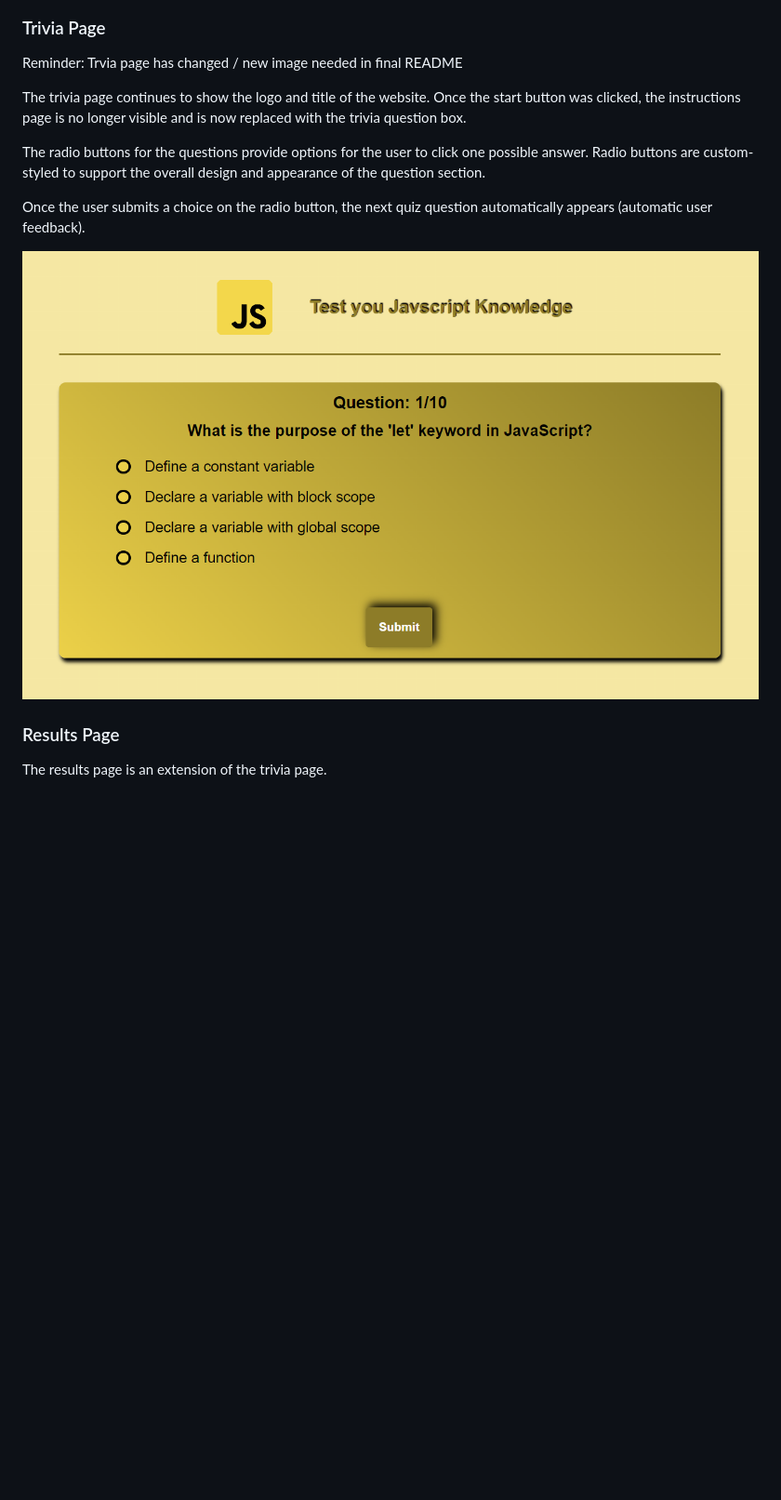
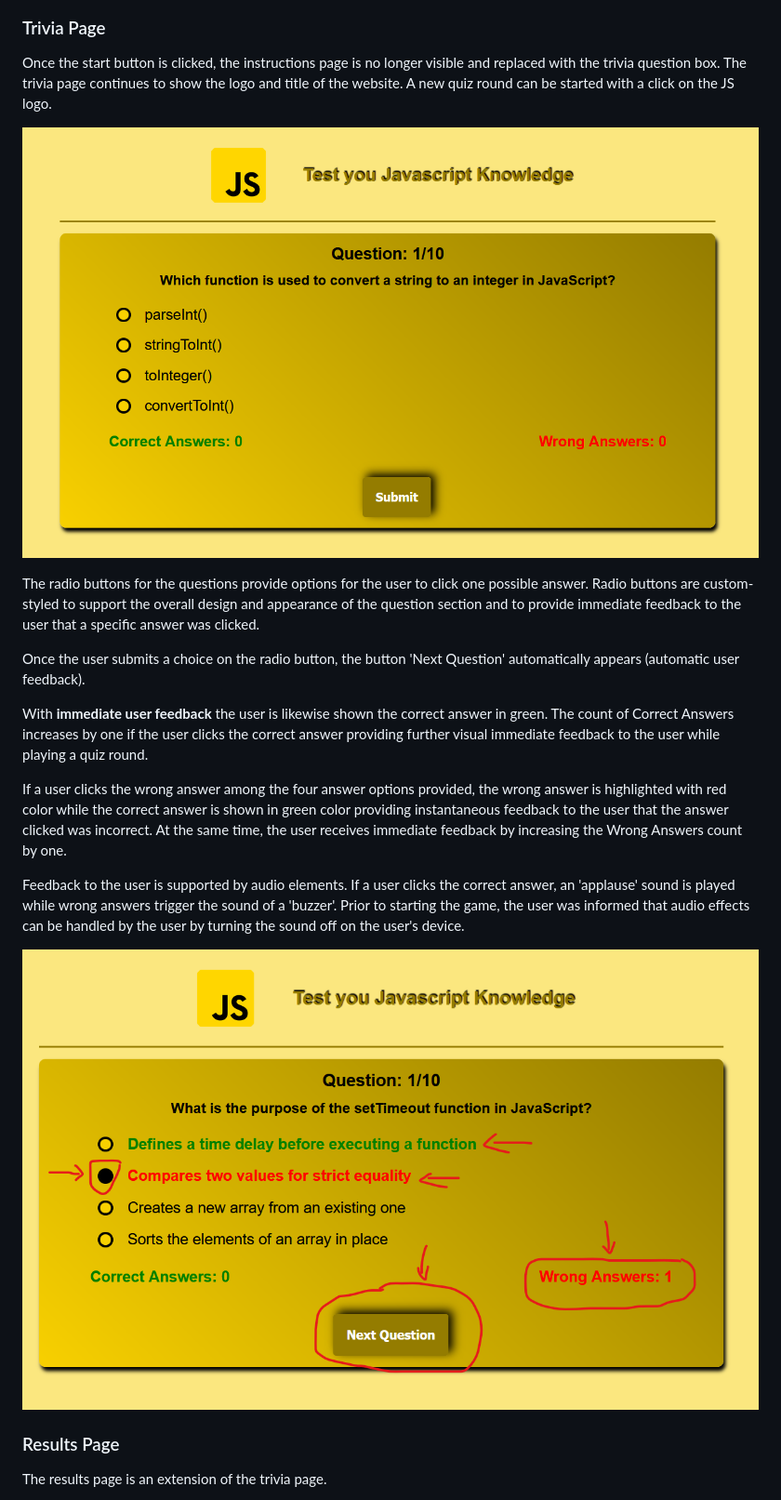
Before and after one commit to Werner-Staeblein/Project-2-modified-resubmit, a Markdown page: README.md, the part around the change. Shown: that part at 93% size. Rendered like a GitHub page; pictures changed too: readme_assets/quiz_page_js_quiz.png (deleted), readme_assets/quiz_page_js_quiz_part1.png (added), readme_assets/quiz_page_js_quiz_part2.png (added); blank space fills up the shorter version.

Commit message:
Update README with explanation trivia page. Explain immediate user feedback in the application

```diff
--- a/README.md
+++ b/README.md
@@ -76,16 +76,21 @@ A tooltip becomes visible once the user hovers over the Javascript logo.
 
 ### Trivia Page
 
-<span style="color: red; font-weight: bold;">Reminder: Trvia page has changed / new image needed in final README</span>
+Once the start button is clicked, the instructions page is no longer visible and replaced with the trivia question box. The trivia page continues to show the logo and title of the website. A new quiz round can be started with a click on the JS logo.
 
-The trivia page continues to show the logo and title of the website. Once the start button was clicked, the instructions page is no longer visible and is now replaced with the trivia question box.
+![Trivia Page](readme_assets/quiz_page_js_quiz_part1.png)
 
-The radio buttons for the questions provide options for the user to click one possible answer. Radio buttons are custom-styled to support the overall design and appearance of the question section.
+The radio buttons for the questions provide options for the user to click one possible answer. Radio buttons are custom-styled to support the overall design and appearance of the question section and to provide immediate feedback to the user that a specific answer was clicked.
 
-Once the user submits a choice on the radio button, the next quiz question automatically appears
-(automatic user feedback).
+Once the user submits a choice on the radio button, the button 'Next Question' automatically appears (automatic user feedback).
 
-![Trivia Page](readme_assets/quiz_page_js_quiz.png)
+With **immediate user feedback** the user is likewise shown the correct answer in green. The count of Correct Answers increases by one if the user clicks the correct answer providing further visual immediate feedback to the user while playing a quiz round.
+
+If a user clicks the wrong answer among the four answer options provided, the wrong answer is highlighted with red color while the correct answer is shown in green color providing instantaneous feedback to the user that the answer clicked was incorrect. At the same time, the user receives immediate feedback by increasing the Wrong Answers count by one.
+
+Feedback to the user is supported by audio elements. If a user clicks the correct answer, an 'applause' sound is played while wrong answers trigger the sound of a 'buzzer'. Prior to starting the game, the user was informed that audio effects can be handled by the user by turning the sound off on the user's device.
+
+![Trivia Page](readme_assets/quiz_page_js_quiz_part2.png)
 
 ### Results Page
 
```
Also changed, not shown: 1 other file.
